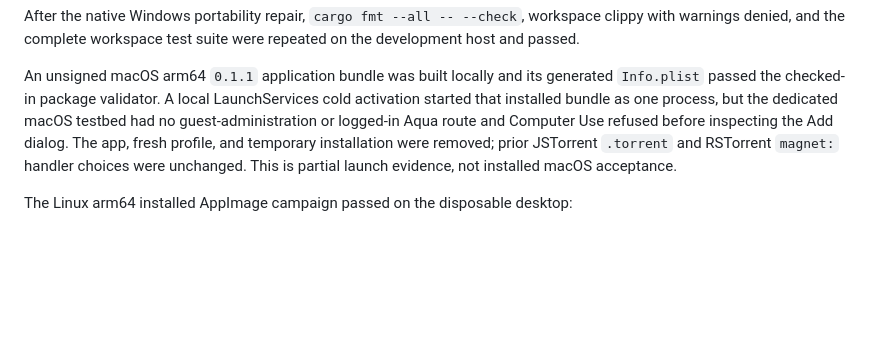
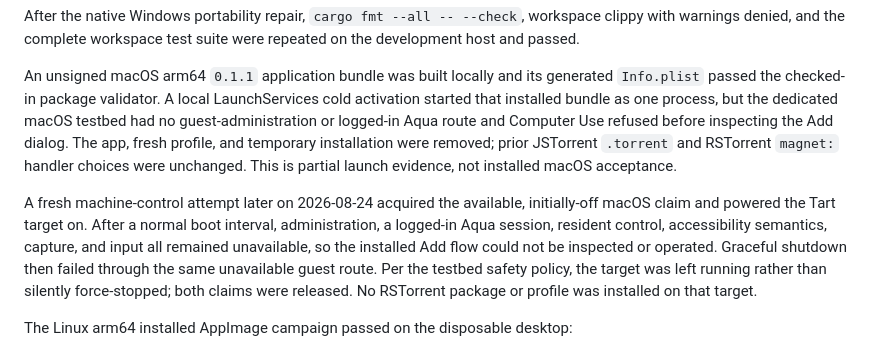
Before and after one commit to kzahel/rstorrent, a Markdown page: docs/tactical/163-desktop-external-torrent-intake.md, the part around the change. GitHub-like rendering; blank space fills up the shorter version.

Commit message:
Record blocked macOS activation rerun
Capture the available Tart target's missing guest administration, Aqua, resident, semantic, capture, and input routes. Graceful shutdown also failed through that unavailable route, so the VM remains running under the documented testbed safety policy with both claims released.

Topic: beta-release-readiness

```diff
--- a/docs/tactical/163-desktop-external-torrent-intake.md
+++ b/docs/tactical/163-desktop-external-torrent-intake.md
@@ -410,6 +410,15 @@ fresh profile, and temporary installation were removed; prior JSTorrent
 `.torrent` and RSTorrent `magnet:` handler choices were unchanged. This is
 partial launch evidence, not installed macOS acceptance.
 
+A fresh machine-control attempt later on 2026-08-24 acquired the available,
+initially-off macOS claim and powered the Tart target on. After a normal boot
+interval, administration, a logged-in Aqua session, resident control,
+accessibility semantics, capture, and input all remained unavailable, so the
+installed Add flow could not be inspected or operated. Graceful shutdown then
+failed through the same unavailable guest route. Per the testbed safety policy,
+the target was left running rather than silently force-stopped; both claims
+were released. No RSTorrent package or profile was installed on that target.
+
 The Linux arm64 installed AppImage campaign passed on the disposable desktop:
 
 - package `0.1.1`, arm64, 89,762,312 bytes, SHA-256
```
